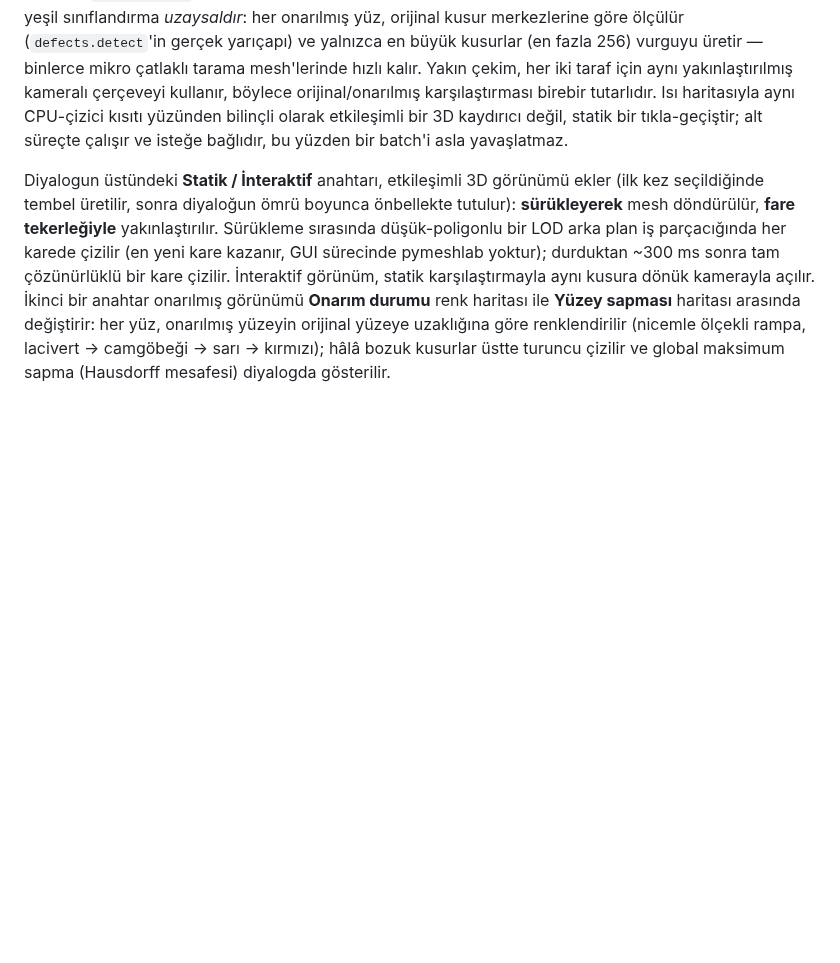
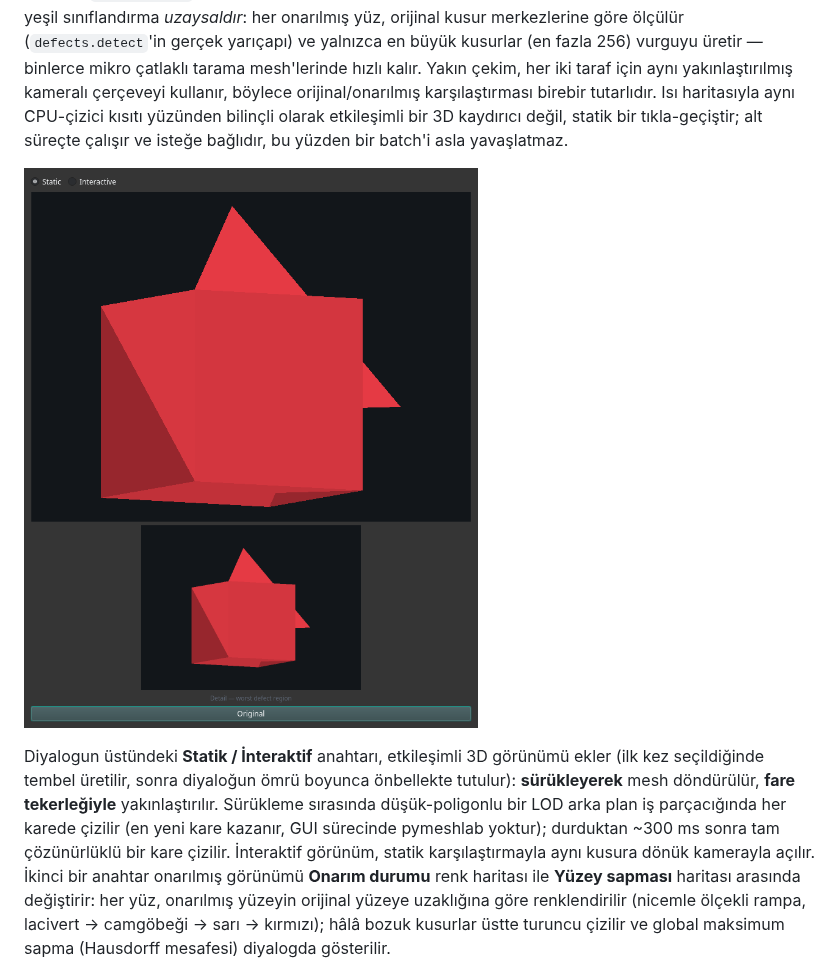
Before and after one commit to Krateian/Sutura, a Markdown page: README.tr.md, the part around the change. Rendered like a GitHub page; pictures changed too: assets/before-after-panel.png (added); blank space fills up the shorter version.

```diff
--- a/README.tr.md
+++ b/README.tr.md
@@ -404,6 +404,8 @@ birebir tutarlıdır. Isı haritasıyla aynı CPU-çizici kısıtı yüzünden b
 olarak etkileşimli bir 3D kaydırıcı değil, statik bir tıkla-geçiştir; alt
 süreçte çalışır ve isteğe bağlıdır, bu yüzden bir batch'i asla yavaşlatmaz.
 
+![Öncesi/sonrası karşılaştırma diyaloğu](assets/before-after-panel.png)
+
 Diyalogun üstündeki **Statik / İnteraktif** anahtarı, etkileşimli 3D
 görünümü ekler (ilk kez seçildiğinde tembel üretilir, sonra diyaloğun ömrü
 boyunca önbellekte tutulur): **sürükleyerek** mesh döndürülür, **fare
```
Also changed, not shown: README.md (+2 -0 lines), assets/analyze-panel.png, assets/defect-panel.png, assets/screenshot.png, 2 other files.
